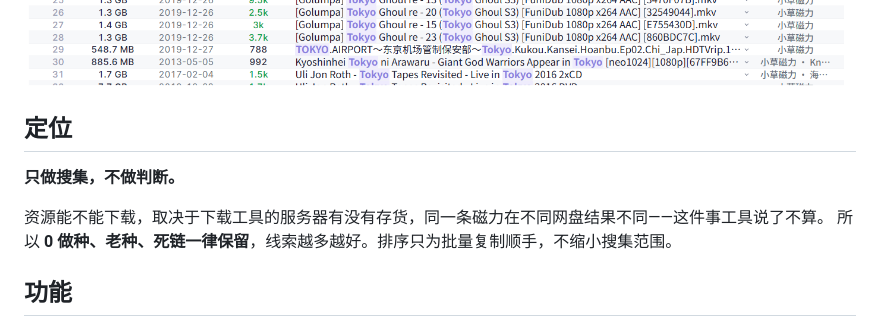
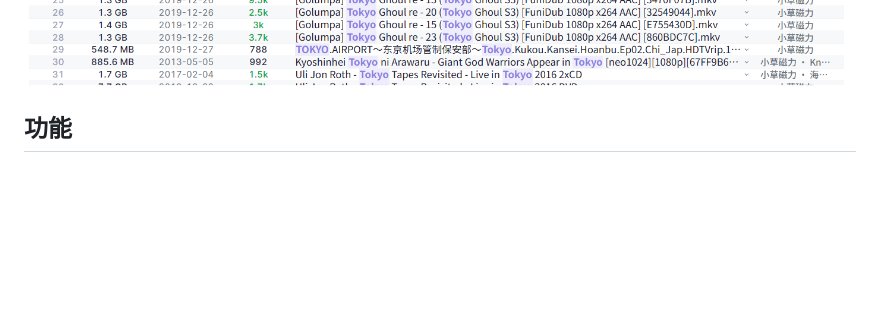
Before and after one commit to GVHBOX/Happycrate, a Markdown page: README.md, the part around the change. Rendered like a GitHub page; blank space fills up the shorter version.

```diff
--- a/README.md
+++ b/README.md
@@ -9,13 +9,6 @@
 一次输入关键词，同时检索 10 个公开磁力索引站，结果按 info_hash 去重合并成一张表，选中后批量复制磁力链接，或直接投递到迅雷。后端 Python，界面 pywebview，解压即用。
 
 <p align="center"><img src="assets/readme_preview.png" alt="Happycrate 主界面" width="880" /></p>
-
-## 定位
-
-**只做搜集，不做判断。**
-
-资源能不能下载，取决于下载工具的服务器有没有存货，同一条磁力在不同网盘结果不同——这件事工具说了不算。
-所以 **0 做种、老种、死链一律保留**，线索越多越好。排序只为批量复制顺手，不缩小搜集范围。
 
 ## 功能
 
```
